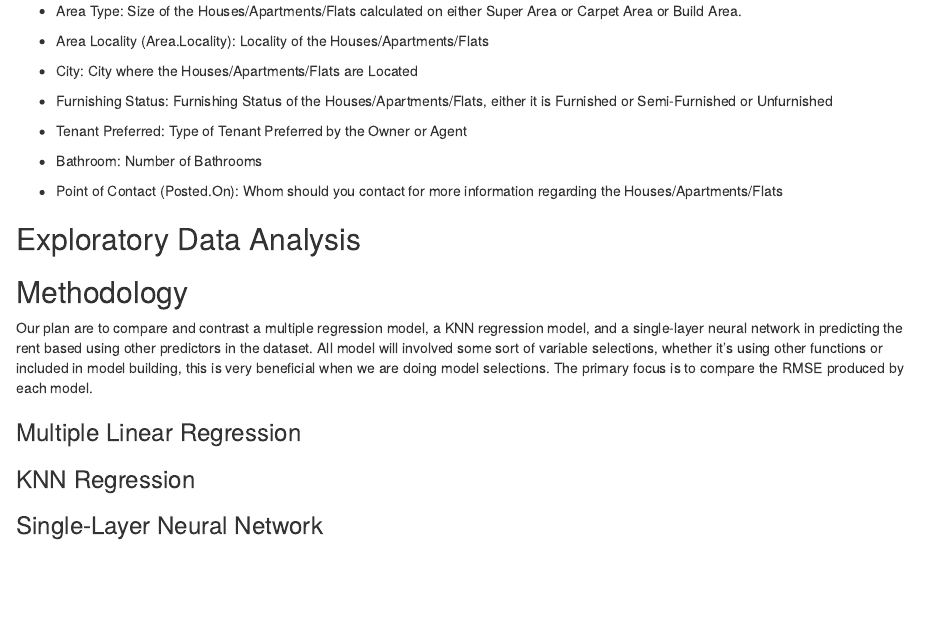
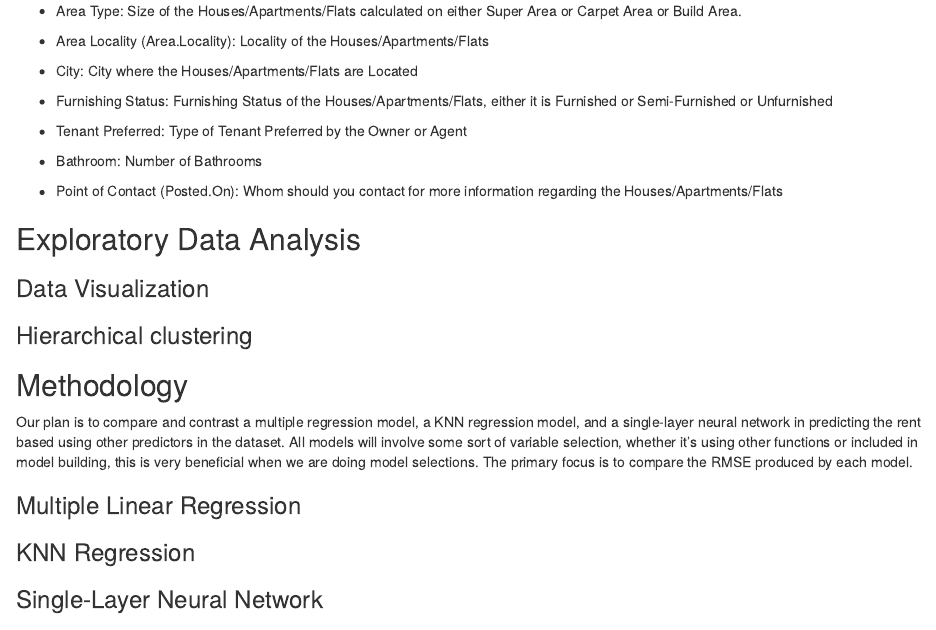
Before and after one commit to Eric7895/Final_Project_STAT_380, an R Markdown document (Final Project Part Two.Rmd): the page in a window 1100 px wide, from 400 px down. Rendered offline with R 4.5, knitr and Pandoc, with nearby package versions.

Commit message:
Update Final Project Part Two.Rmd

```diff
--- a/Final Project Part Two.Rmd
+++ b/Final Project Part Two.Rmd
@@ -39,9 +39,15 @@ Here's the list of variables used and explained by the contributor of the datase
 
 ## Exploratory Data Analysis
 
+### Data Visualization
+
+### Hierarchical clustering
+
 ## Methodology
 
-Our plan are to compare and contrast a multiple regression model, a KNN regression model, and a single-layer neural network in predicting the rent based using other predictors in the dataset. All model will involved some sort of variable selections, whether it's using other functions or included in model building, this is very beneficial when we are doing model selections. The primary focus is to compare the RMSE produced by each model.
+Our plan is to compare and contrast a multiple regression model, a KNN regression model, and a single-layer neural network in predicting the rent based using other predictors in the dataset.
+All models will involve some sort of variable selection, whether it's using other functions or included in model building, this is very beneficial when we are doing model selections.
+The primary focus is to compare the RMSE produced by each model.
 
 ### Multiple Linear Regression
 
```
